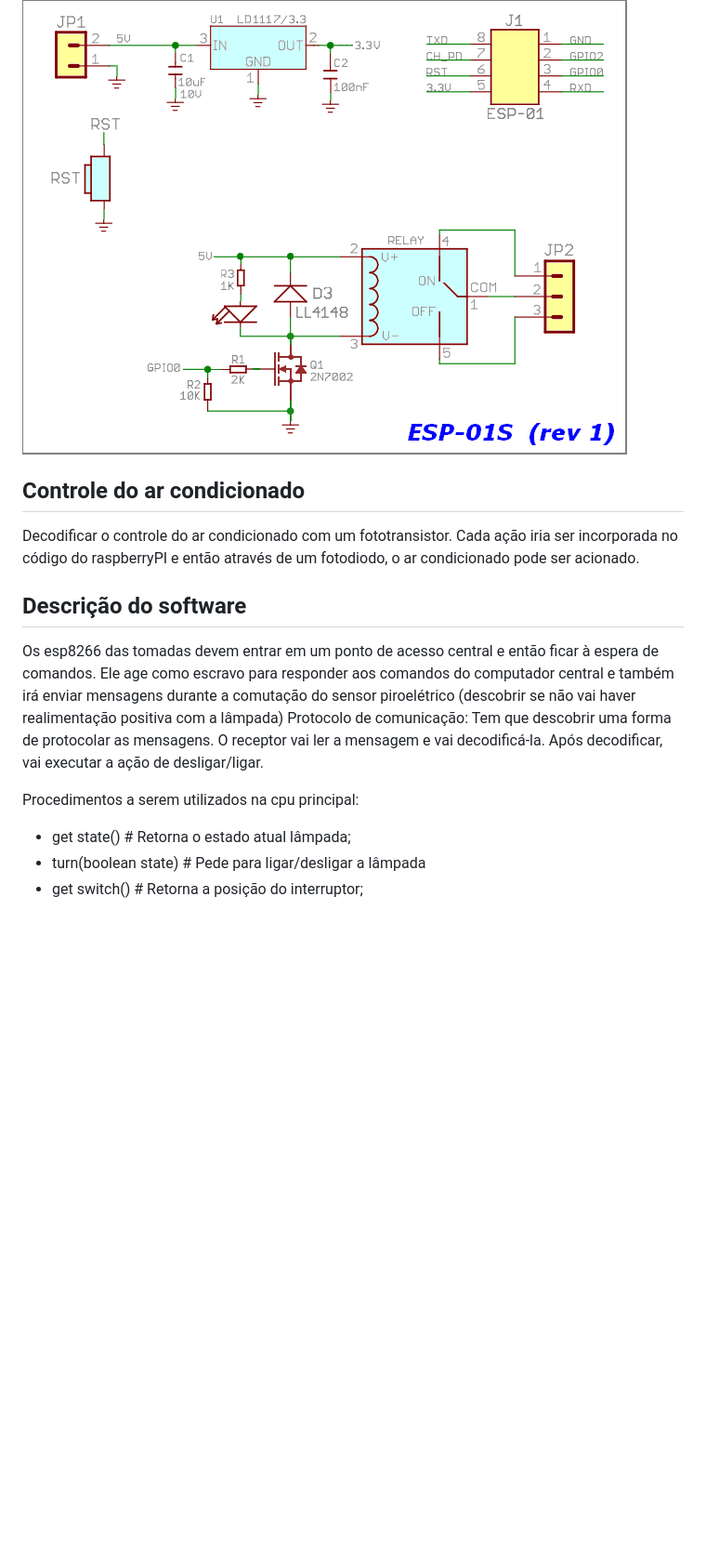
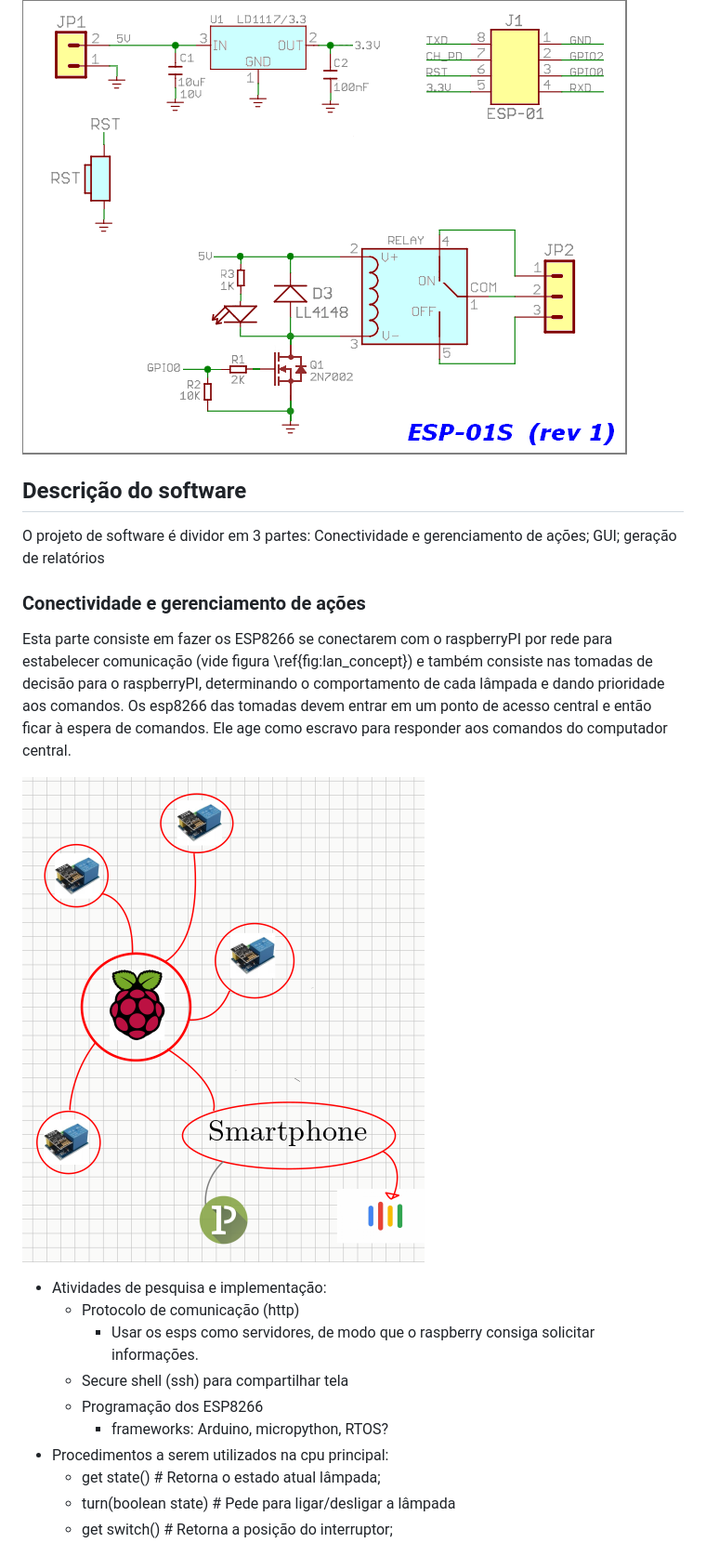
Before and after one commit to Ruanfc/automacao_residencial, a Markdown page: README.md, the part around the change printed below. Shown: that part at 93% size. Drawn GitHub-style; pictures changed too: lan_concept.png (added); blank space fills up the shorter version.

```diff
--- a/README.md
+++ b/README.md
@@ -65,25 +69,31 @@ O módulo de relé possui o esquemático como na figura \ref{schematic_relay}
 ![img](./schematic_relay.png "Esquema do circuito do módulo com relé")
 
 
-<a id="org27f5784"></a>
-
-## Controle do ar condicionado
-
-Decodificar o controle do ar condicionado com um fototransistor. Cada ação iria ser incorporada no código do raspberryPI e então através de um fotodiodo, o ar condicionado pode ser acionado.
-
-
-<a id="orgb905f24"></a>
+<a id="org9ddc428"></a>
 
 ## Descrição do software
 
-Os esp8266 das tomadas devem entrar em um ponto de acesso central e então ficar à espera de comandos. Ele age como escravo para responder aos comandos do computador central e também irá enviar mensagens durante a comutação do sensor piroelétrico (descobrir se não vai haver realimentação positiva com a lâmpada)
-Protocolo de comunicação:
-Tem que descobrir uma forma de protocolar as mensagens. O receptor vai ler a mensagem e vai decodificá-la. Após decodificar, vai executar a ação de desligar/ligar.
+O projeto de software é dividor em 3 partes: Conectividade e gerenciamento de ações; GUI; geração de relatórios
 
-Procedimentos a serem utilizados na cpu principal:
 
--   get state() # Retorna o estado atual lâmpada;
--   turn(boolean state) # Pede para ligar/desligar a lâmpada
--   get switch() # Retorna a posição do interruptor;
+<a id="org3a479d0"></a>
+
+### Conectividade e gerenciamento de ações
+
+Esta parte consiste em fazer os ESP8266 se conectarem com o raspberryPI por rede para estabelecer comunicação (vide figura \ref{fig:lan_concept}) e também consiste nas tomadas de decisão para o raspberryPI, determinando o comportamento de cada lâmpada e dando prioridade aos comandos.
+Os esp8266 das tomadas devem entrar em um ponto de acesso central e então ficar à espera de comandos. Ele age como escravo para responder aos comandos do computador central.
+
+![img](./lan_concept.png "Visão conceitual para conectividade LAN dos dispositivos")
+
+-   Atividades de pesquisa e implementação:
+    -   Protocolo de comunicação (http)
+        -   Usar os esps como servidores, de modo que o raspberry consiga solicitar informações.
+    -   Secure shell (ssh) para compartilhar tela
+    -   Programação dos ESP8266
+        -   frameworks: Arduino, micropython, RTOS?
+-   Procedimentos a serem utilizados na cpu principal:
+    -   get state() # Retorna o estado atual lâmpada;
+    -   turn(boolean state) # Pede para ligar/desligar a lâmpada
+    -   get switch() # Retorna a posição do interruptor;
 
 ![img](diagrama_uso.png "Diagrama de caso de uso")
```
Also changed, not shown: other parts of README.md (+48 -22 lines), gui.png (added), tomada.png (added), 3 other files.
